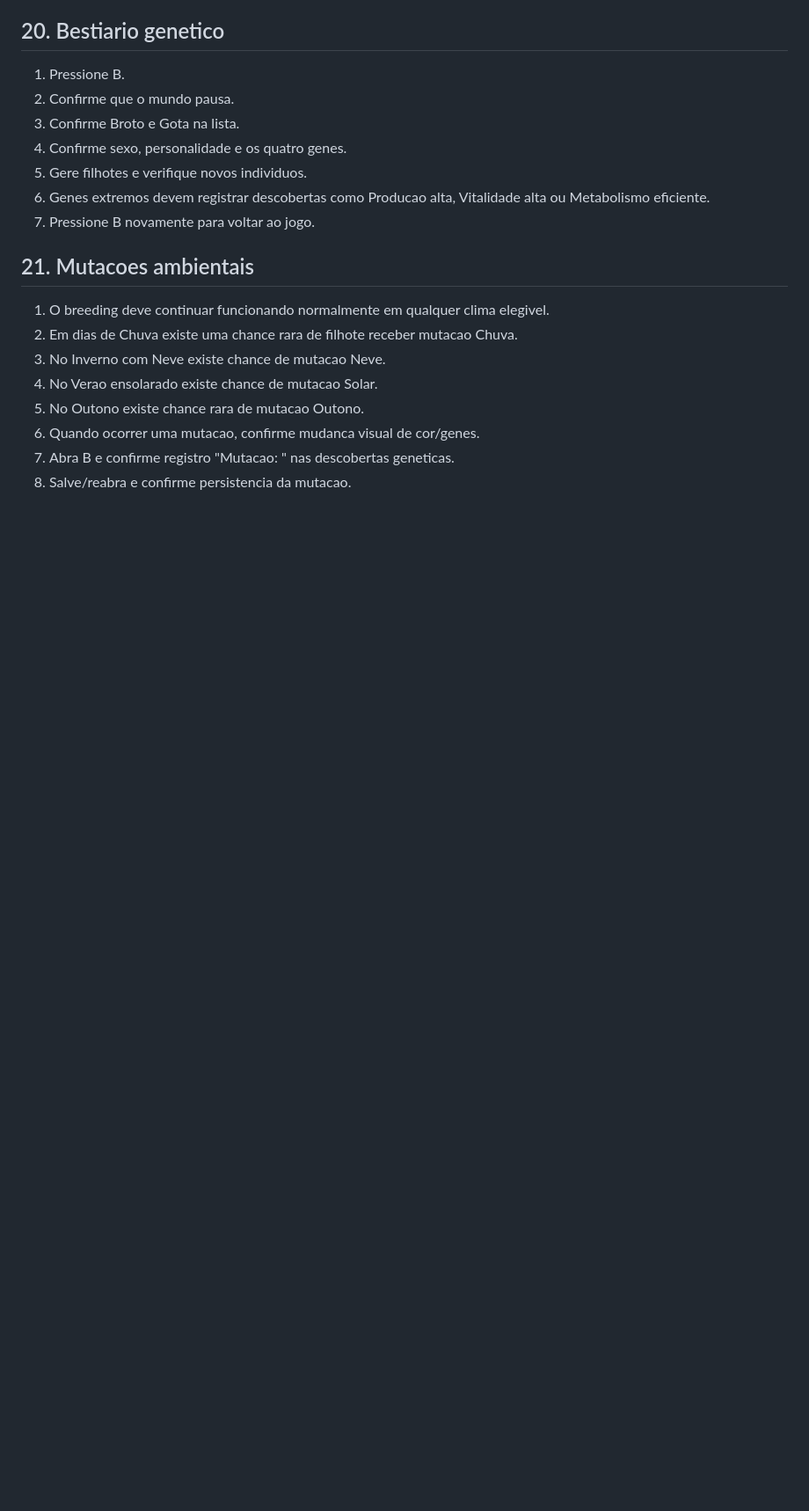
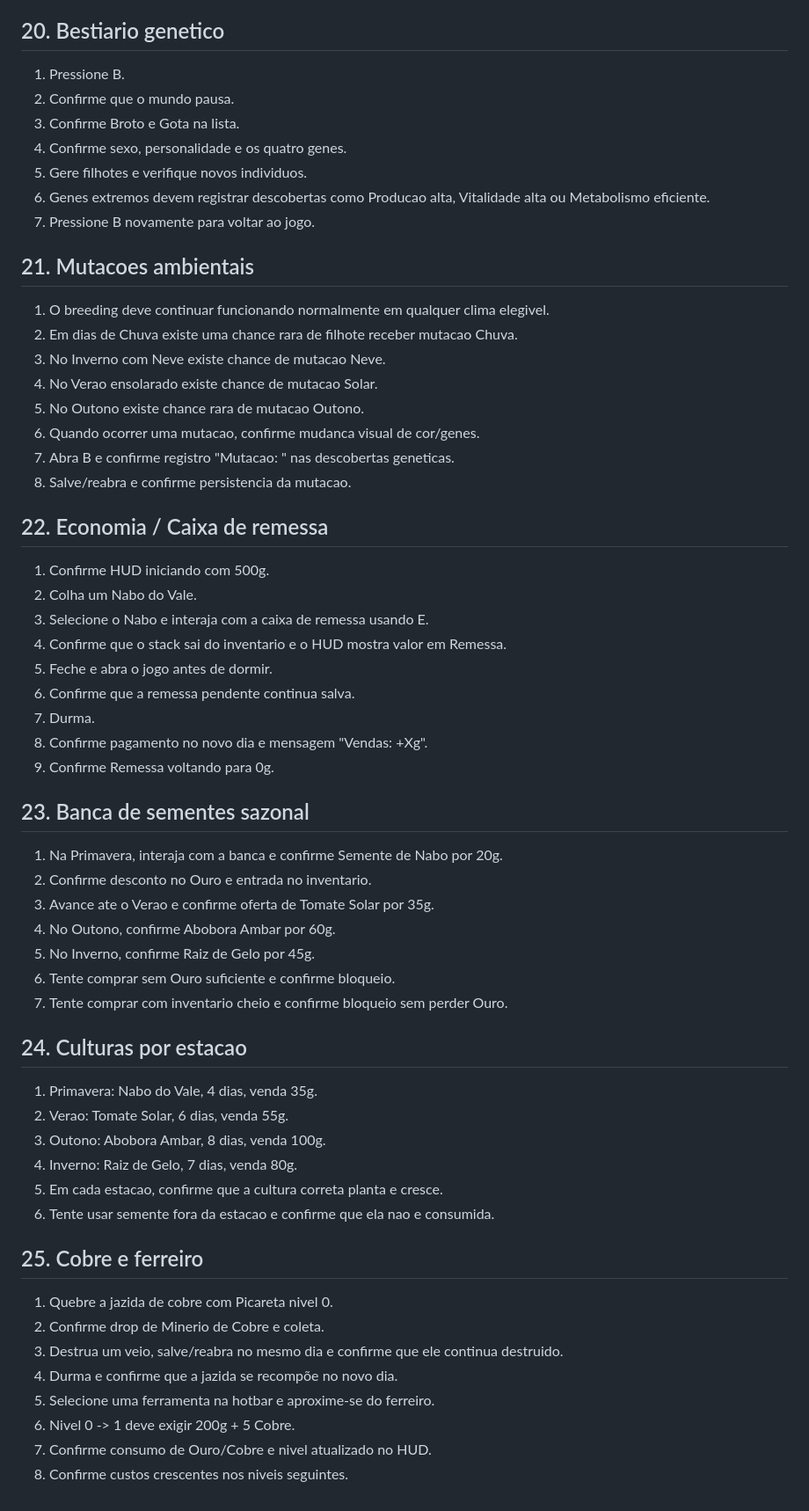
Before and after one commit to HelioConde/GameSlime, a Markdown page: docs/SMOKE_TEST.md, the part around the change. Shown at 88% size. Rendered like a GitHub page; blank space fills up the shorter version.

Commit message:
docs: test economy copper and seasonal crops

```diff
--- a/docs/SMOKE_TEST.md
+++ b/docs/SMOKE_TEST.md
@@ -169,3 +169,42 @@ Execute `scenes/world/main.tscn`.
 6. Quando ocorrer uma mutacao, confirme mudanca visual de cor/genes.
 7. Abra B e confirme registro "Mutacao: <tipo>" nas descobertas geneticas.
 8. Salve/reabra e confirme persistencia da mutacao.
+
+
+## 22. Economia / Caixa de remessa
+1. Confirme HUD iniciando com 500g.
+2. Colha um Nabo do Vale.
+3. Selecione o Nabo e interaja com a caixa de remessa usando E.
+4. Confirme que o stack sai do inventario e o HUD mostra valor em Remessa.
+5. Feche e abra o jogo antes de dormir.
+6. Confirme que a remessa pendente continua salva.
+7. Durma.
+8. Confirme pagamento no novo dia e mensagem "Vendas: +Xg".
+9. Confirme Remessa voltando para 0g.
+
+## 23. Banca de sementes sazonal
+1. Na Primavera, interaja com a banca e confirme Semente de Nabo por 20g.
+2. Confirme desconto no Ouro e entrada no inventario.
+3. Avance ate o Verao e confirme oferta de Tomate Solar por 35g.
+4. No Outono, confirme Abobora Ambar por 60g.
+5. No Inverno, confirme Raiz de Gelo por 45g.
+6. Tente comprar sem Ouro suficiente e confirme bloqueio.
+7. Tente comprar com inventario cheio e confirme bloqueio sem perder Ouro.
+
+## 24. Culturas por estacao
+1. Primavera: Nabo do Vale, 4 dias, venda 35g.
+2. Verao: Tomate Solar, 6 dias, venda 55g.
+3. Outono: Abobora Ambar, 8 dias, venda 100g.
+4. Inverno: Raiz de Gelo, 7 dias, venda 80g.
+5. Em cada estacao, confirme que a cultura correta planta e cresce.
+6. Tente usar semente fora da estacao e confirme que ela nao e consumida.
+
+## 25. Cobre e ferreiro
+1. Quebre a jazida de cobre com Picareta nivel 0.
+2. Confirme drop de Minerio de Cobre e coleta.
+3. Destrua um veio, salve/reabra no mesmo dia e confirme que ele continua destruido.
+4. Durma e confirme que a jazida se recompõe no novo dia.
+5. Selecione uma ferramenta na hotbar e aproxime-se do ferreiro.
+6. Nivel 0 -> 1 deve exigir 200g + 5 Cobre.
+7. Confirme consumo de Ouro/Cobre e nivel atualizado no HUD.
+8. Confirme custos crescentes nos niveis seguintes.
```
